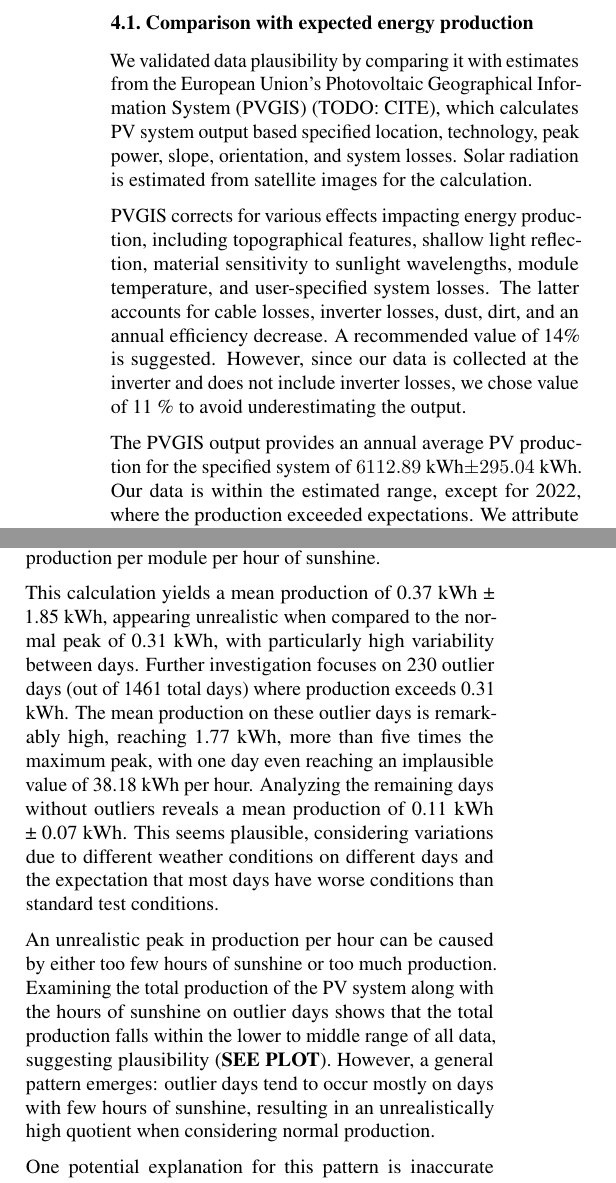
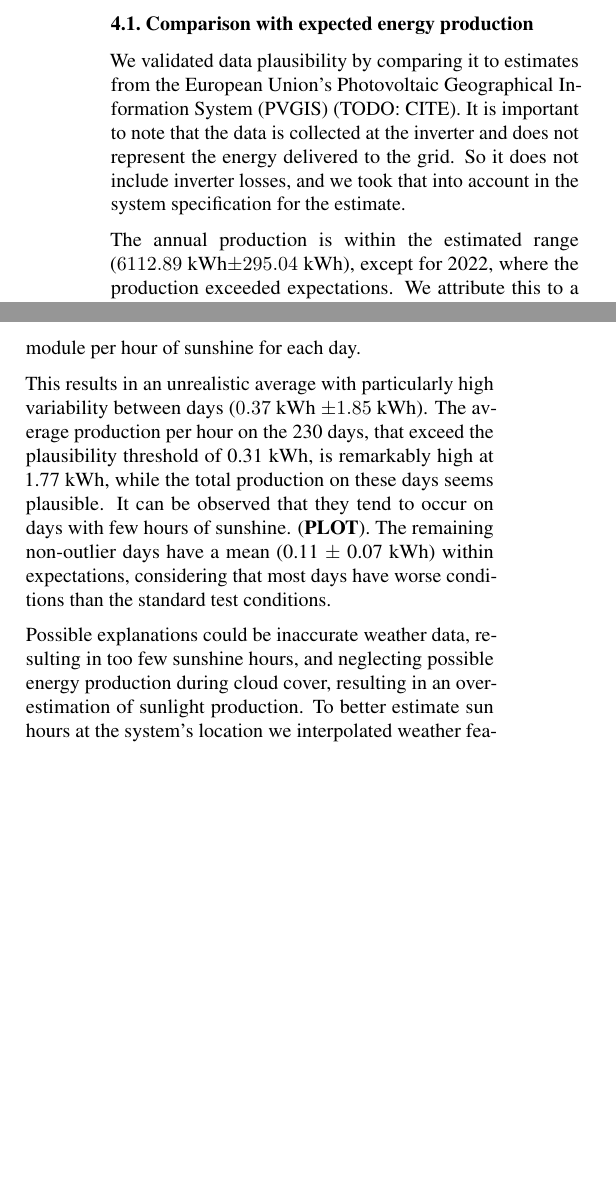
Before and after one commit to Xploeng/DataLiteracy, a LaTeX paper (report/report.tex): two parts of the columns of page 3 of 5, joined at a grey line, cut so that both start at the same text, the shorter picture padded with empty space. Compiled offline with pdfLaTeX.

Commit message:
Shorten data sanity check section

```diff
--- a/report/report.tex
+++ b/report/report.tex
@@ -182,11 +182,9 @@ We set the power parameter $\alpha$ to 1 and interpolated the data using IDW to
 
 \subsection{Comparison with expected energy production}
 
-We validated data plausibility by comparing it with estimates from the European Union's Photovoltaic Geographical Information System (PVGIS) (TODO: CITE), which calculates PV system output based specified location, technology, peak power, slope, orientation, and system losses. Solar radiation is estimated from satellite images for the calculation.
+We validated data plausibility by comparing it to estimates from the European Union's Photovoltaic Geographical Information System (PVGIS) (TODO: CITE). It is important to note that the data is collected at the inverter and does not represent the energy delivered to the grid. So it does not include inverter losses, and we took that into account in the system specification for the estimate.
 
-PVGIS corrects for various effects impacting energy production, including topographical features, shallow light reflection, material sensitivity to sunlight wavelengths, module temperature, and user-specified system losses. The latter accounts for cable losses, inverter losses, dust, dirt, and an annual efficiency decrease. A recommended value of 14\% is suggested. However, since our data is collected at the inverter and does not include inverter losses, we chose value of 11 \% to avoid underestimating the output.
-
-The PVGIS output provides an annual average PV production for the specified system of $6112.89$ kWh$ \pm 295.04$ kWh. Our data is within the estimated range, except for 2022, where the production exceeded expectations. We attribute this to a sunnier year (\textbf{CITE}) which is also evident in our weather data. In winter, actual production is lower than the monthly estimates, likely due to snow covering the modules and blocking sunlight, and the fact that PVGIS does not model snow. In contrast, summer production exceeded estimates, consistent with normal year-to-year variability due to weather conditions. Overall, our data is consistent with expectations.
+The annual production is within the estimated range ($6112.89$ kWh$ \pm 295.04$ kWh), except for 2022, where the production exceeded expectations. We attribute this to a sunnier year (\textbf{CITE}) which is also evident in our weather data. In winter, actual production is lower than the monthly estimates, likely due to snow covering the modules and blocking sunlight, and the fact that PVGIS does not model snow. In contrast, summer production exceeded estimates, but was in line with normal year-to-year variability due to weather conditions.
 
 \subsection{Production per hour of sunshine}
 
@@ -198,17 +196,11 @@ The PVGIS output provides an annual average PV production for the specified syst
 	\includegraphics{fig/prod_per_sunhour.pdf}
 \end{figure}
 
-The manufacturer of the PV system specifies an output of 0.31 kWh per module under optimal standard testing conditions (\textbf{CITE}). While real-world conditions rarely match these optimal standards and slightly higher production than the maximum peak is possible, they provide a reasonable threshold for comparison and sanity checks. Each day's total production is divided by the reported hours of sunshine and the number of modules, i.e. 22, resulting in energy production per module per hour of sunshine.
+The manufacturer of the PV system specifies an output of 0.31 kWh per module under optimal standard testing conditions (\textbf{CITE}). While real-world conditions rarely match these and slightly higher production than the maximum peak is possible, they provide a reasonable threshold for sanity checks. Therefore, we calculated the energy production per module per hour of sunshine for each day.
 
-This calculation yields a mean production of 0.37 kWh ± 1.85 kWh, appearing unrealistic when compared to the normal peak of 0.31 kWh, with particularly high variability between days. Further investigation focuses on 230 outlier days (out of 1461 total days) where production exceeds 0.31 kWh. The mean production on these outlier days is remarkably high, reaching 1.77 kWh, more than five times the maximum peak, with one day even reaching an implausible value of 38.18 kWh per hour. Analyzing the remaining days without outliers reveals a mean production of 0.11 kWh ± 0.07 kWh. This seems plausible, considering variations due to different weather conditions on different days and the expectation that most days have worse conditions than standard test conditions.
+This results in an unrealistic average with particularly high variability between days ($0.37$ kWh $\pm 1.85$ kWh). The average production per hour on the 230 days, that exceed the plausibility threshold of 0.31 kWh, is remarkably high at 1.77 kWh, while the total production on these days seems plausible. It can be observed that they tend to occur on days with few hours of sunshine. (\textbf{PLOT}).  The remaining non-outlier days have a mean (0.11 $\pm$ 0.07 kWh) within expectations, considering that most days have worse conditions than the standard test conditions.
 
-An unrealistic peak in production per hour can be caused by either too few hours of sunshine or too much production. Examining the total production of the PV system along with the hours of sunshine on outlier days shows that the total production falls within the lower to middle range of all data, suggesting plausibility (\textbf{SEE PLOT}). However, a general pattern emerges: outlier days tend to occur mostly on days with few hours of sunshine, resulting in an unrealistically high quotient when considering normal production.
-
-One potential explanation for this pattern is inaccurate weather data. Hours of sunshine are measured at a weather station \textbf{XX} km away from the PV system's location, where local weather conditions may differ significantly. To address this, data from different weather stations are used, and weather features are interpolated using inverse distance weighting. \textbf{Plot } illustrates the production per hour and module, as well as hours of sunshine, for both the original and interpolated weather data. While interpolation smoothes out unrealistic spikes for some days, it doesn't consistently improve the situation because it also introduces new spikes. This may be because the additional weather stations are even farther away. This limits their ability to accurately reflect the local weather.
-
-A second aspect is that simply dividing total production by sunshine hours assumes energy production only in direct sunlight, ignoring radiation reaching the modules during cloud cover. The assumption aligns with a reported median cloud cover of 7.7 out of 8, indicating significant cloudiness. Assuming that a PV system can achieve around 5\% (\textbf{CITE}) of its maximum efficiency during cloud cover, we model cloud-induced production as the product of efficiency, daylight hours, and maximum system production ($0.31 $kWh$ \cdot 22$). While this is a simplified estimate, it is useful for assessing the plausibility of the data when considering cloud-induced production. Cloud production explains 91 of the 230 outlier days. On 115 days, unrealistic peaks still persist, and on 24 days, cloud production is overestimated. Similar outcomes are observed with interpolated weather data, indicating that the interpolation method might not be fully effective due to the increased distance of additional weather stations.
-
-While many observations align with explanations, it is evident that the energy production by the PV system is a complex mixture beyond just sun and clouds. Peaks in production per hour can be attributed to inaccuracies and the neglect of cloud-induced production, although not every peak can be fully explained.
+Possible explanations could be inaccurate weather data, resulting in too few sunshine hours, and neglecting possible energy production during cloud cover, resulting in an overestimation of sunlight production. To better estimate sun hours at the system's location we interpolated weather features using inverse distance weighting. While interpolation smooths out unrealistic spikes for some days, it does not consistently improve the problem because it also introduces new spikes. (\textbf{PLOT}). This may be because the additional weather stations are even farther away limiting their ability to accurately reflect the local weather. We modeled cloud-induced production in a very simplified way as the product of daylight hours and $5\%$ efficiency of maximum system production. This improved the problem for some days, but not all. It also showed that the estimate was too simplistic and probably overestimated cloud-induced production.
 
 
 \section{Analysis}
```
